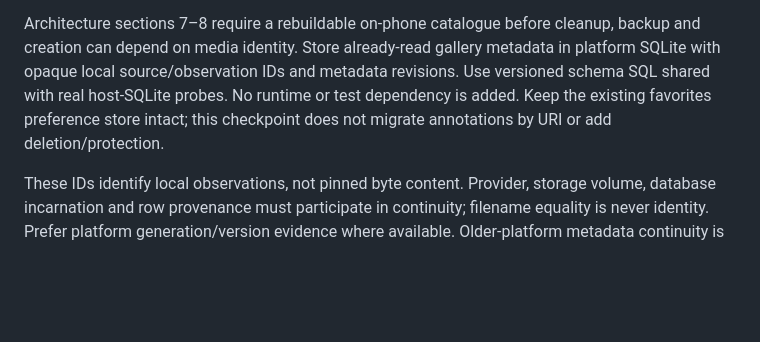
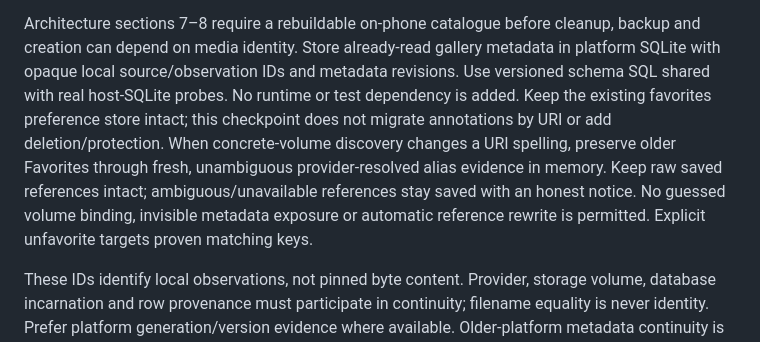
Before and after one commit to macdarenz-droid/Still, a Markdown page: docs/decisions/0004-local-catalogue.md, the part around the change. Drawn GitHub-style; blank space fills up the shorter version.

Commit message:
docs: require non-lossy favorites URI compatibility

```diff
--- a/docs/decisions/0004-local-catalogue.md
+++ b/docs/decisions/0004-local-catalogue.md
@@ -8,6 +8,11 @@ metadata in platform SQLite with opaque local source/observation IDs and metadat
 revisions. Use versioned schema SQL shared with real host-SQLite probes. No runtime
 or test dependency is added. Keep the existing favorites preference store intact;
 this checkpoint does not migrate annotations by URI or add deletion/protection.
+When concrete-volume discovery changes a URI spelling, preserve older Favorites
+through fresh, unambiguous provider-resolved alias evidence in memory. Keep raw
+saved references intact; ambiguous/unavailable references stay saved with an
+honest notice. No guessed volume binding, invisible metadata exposure or automatic
+reference rewrite is permitted. Explicit unfavorite targets proven matching keys.
 
 These IDs identify local observations, not pinned byte content. Provider, storage
 volume, database incarnation and row provenance must participate in continuity;
```
Also changed, not shown: docs/delivery/task-board.md (+5 -0 lines).
